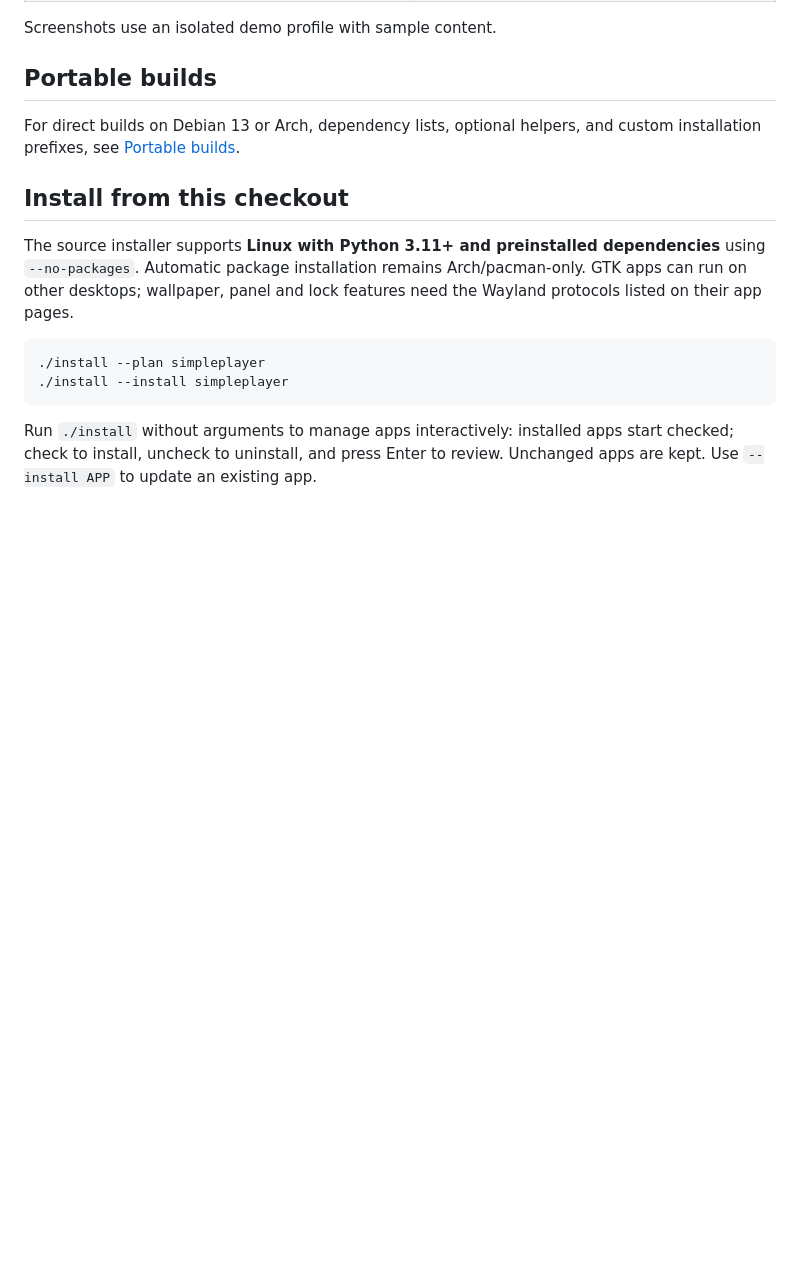
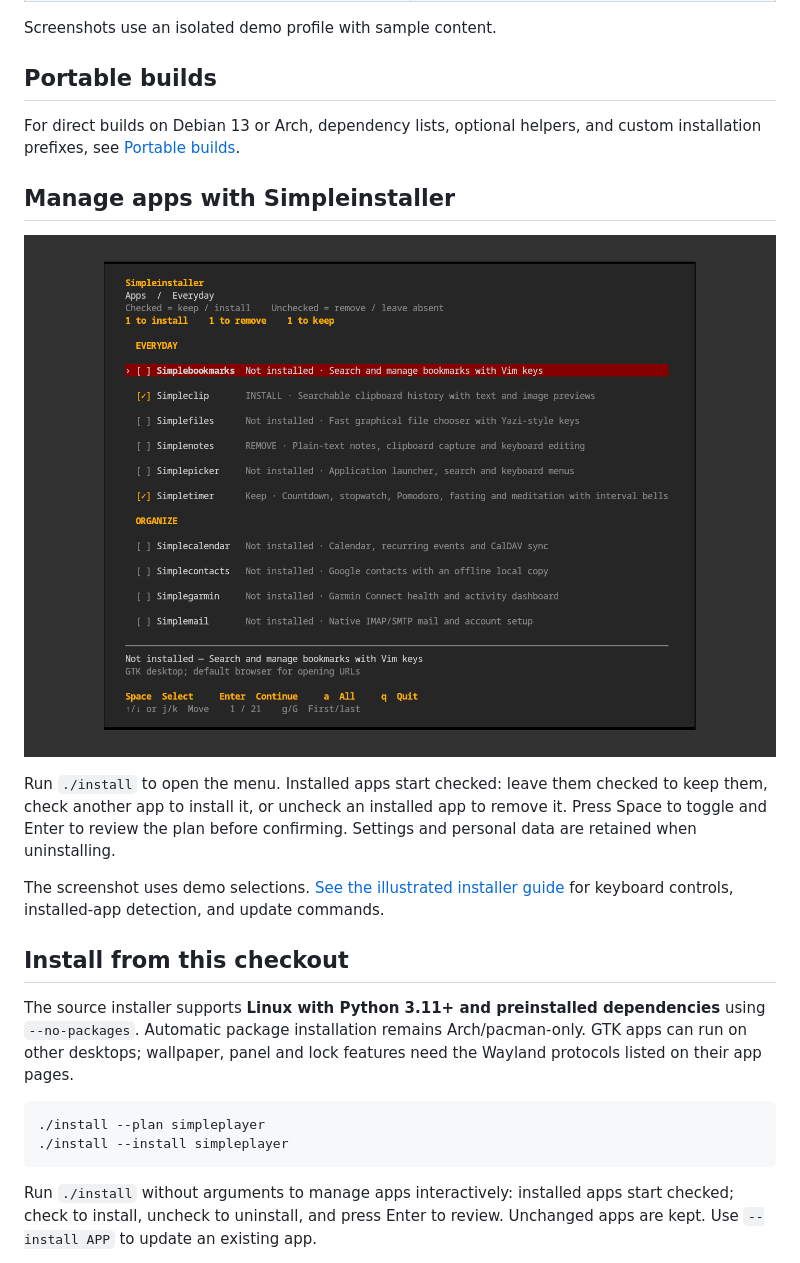
Before and after one commit to se7en-x230/simpleapps, a Markdown page: README.md, the part around the change. Rendered like a GitHub page; pictures changed too: docs/screenshots/simpleinstaller.png (added); blank space fills up the shorter version.

Commit message:
Document installed-app management with an installer screenshot

```diff
--- a/README.md
+++ b/README.md
@@ -77,6 +77,14 @@ Screenshots use an isolated demo profile with sample content.
 
 For direct builds on Debian 13 or Arch, dependency lists, optional helpers, and
 custom installation prefixes, see [Portable builds](docs/portability.md).
+
+## Manage apps with Simpleinstaller
+
+[![Simpleinstaller with grouped apps and install, remove, and keep indicators](docs/screenshots/simpleinstaller.png)](docs/simpleinstaller.md)
+
+Run `./install` to open the menu. Installed apps start checked: leave them checked to keep them, check another app to install it, or uncheck an installed app to remove it. Press Space to toggle and Enter to review the plan before confirming. Settings and personal data are retained when uninstalling.
+
+The screenshot uses demo selections. [See the illustrated installer guide](docs/simpleinstaller.md) for keyboard controls, installed-app detection, and update commands.
 
 ## Install from this checkout
 
```
Also changed, not shown: docs/simpleinstaller.md (added, +42 -0 lines), simpleinstaller/README.md (+2 -0 lines).
